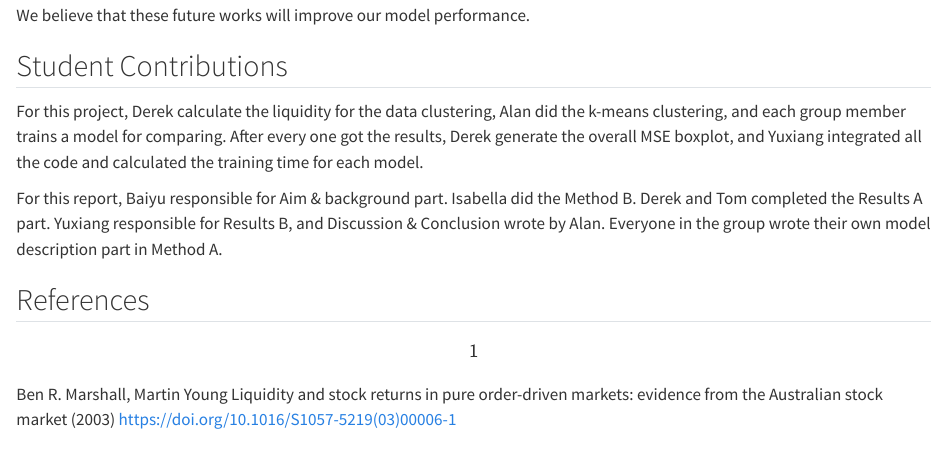
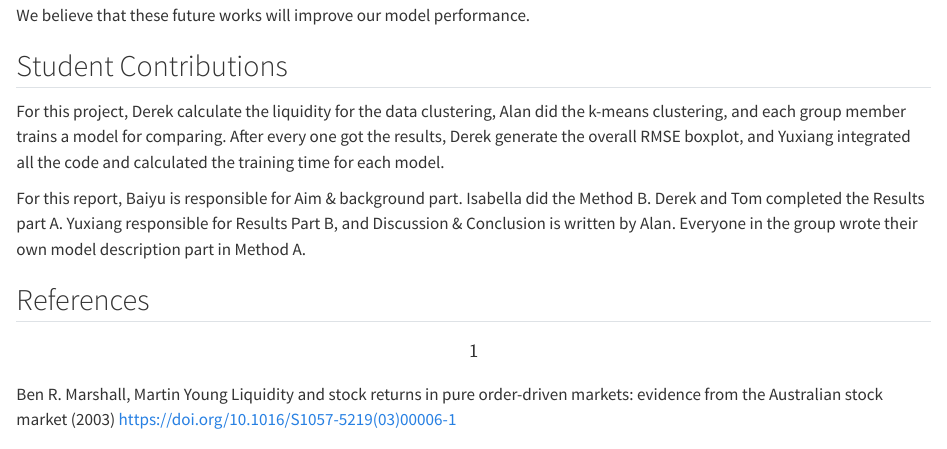
Before and after one commit to isabelllag/data3888report, a Quarto document (Report_new.qmd): the page in a window 1100 px wide, from 6940 px down. Rendered offline with R 4.5, knitr and Pandoc in place of Quarto, with nearby package versions; some code elsewhere in the file could not run offline.

Commit message:
Update Report_new.qmd

```diff
--- a/Report_new.qmd
+++ b/Report_new.qmd
@@ -208,10 +208,9 @@ We believe that these future works will improve our model performance.
 
 ## Student Contributions
 
-For this project, Derek calculate the liquidity for the data clustering, Alan did the k-means clustering, and each group member trains a model for comparing. After every one got the results, Derek generate the overall MSE boxplot, and Yuxiang integrated all the code and calculated the training time for each model.
-
-For this report, Baiyu responsible for Aim & background part. Isabella did the Method B. Derek and Tom completed the Results A part. Yuxiang responsible for Results B, and Discussion & Conclusion wrote by Alan. Everyone in the group wrote their own model description part in Method A.
-
+For this project, Derek calculate the liquidity for the data clustering, Alan did the k-means clustering, and each group member trains a model for comparing. After every one got the results, Derek generate the overall RMSE boxplot, and Yuxiang integrated all the code and calculated the training time for each model.
+
+For this report, Baiyu is responsible for Aim & background part. Isabella did the Method B. Derek and Tom completed the Results part A. Yuxiang responsible for Results Part B, and Discussion & Conclusion is written by Alan. Everyone in the group wrote their own model description part in Method A.
 
 ## References
 
```
Also changed, not shown: Report_new.qmd (14 more changed lines).
